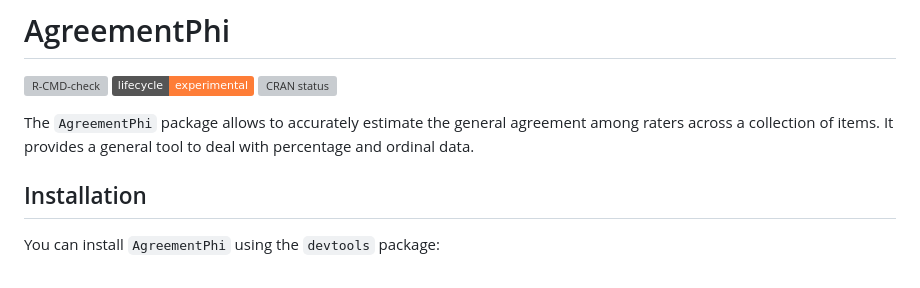
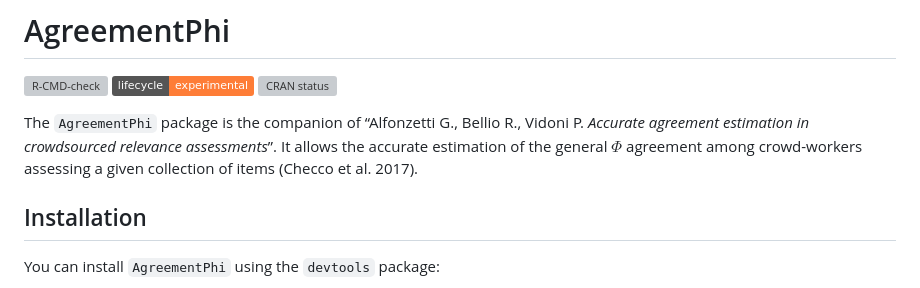
Before and after one commit to giuseppealfonzetti/AgreementPhi, a Markdown page: README.md, the part around one of its changes. GitHub-like rendering; badges without logos; grey boxes are pictures that could not be loaded.

```diff
--- a/README.md
+++ b/README.md
@@ -13,9 +13,11 @@ status](https://www.r-pkg.org/badges/version/AgreementPhi)](https://CRAN.R-proje
 
 <!-- badges: end -->
 
-The `AgreementPhi` package allows to accurately estimate the general
-agreement among raters across a collection of items. It provides a
-general tool to deal with percentage and ordinal data.
+The `AgreementPhi` package is the companion of “Alfonzetti G., Bellio
+R., Vidoni P. *Accurate agreement estimation in crowdsourced relevance
+assessments*”. It allows the accurate estimation of the general $\Phi$
+agreement among crowd-workers assessing a given collection of items
+(Checco et al. 2017).
 
 ## Installation
 
```
Also changed, not shown: other parts of README.md (+16 -6 lines), man/figures/README-unnamed-chunk-4-1.png, 6 other files.
